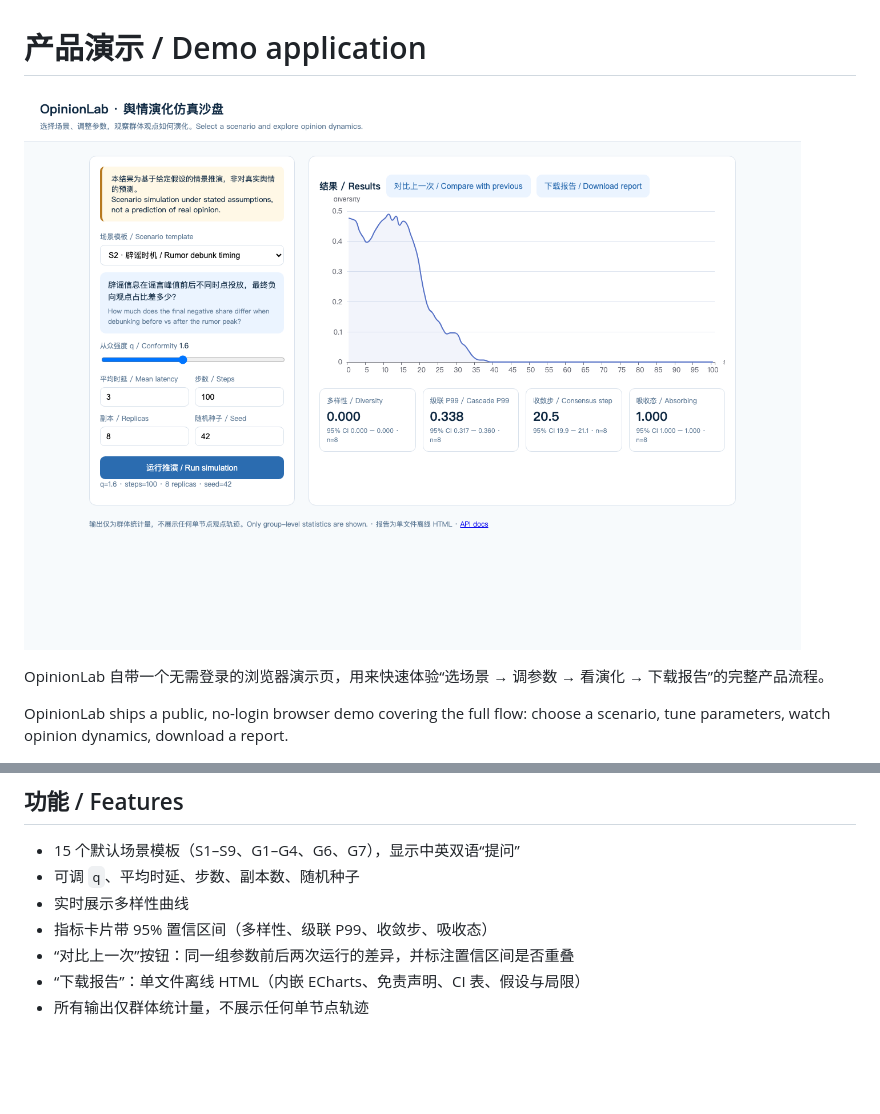
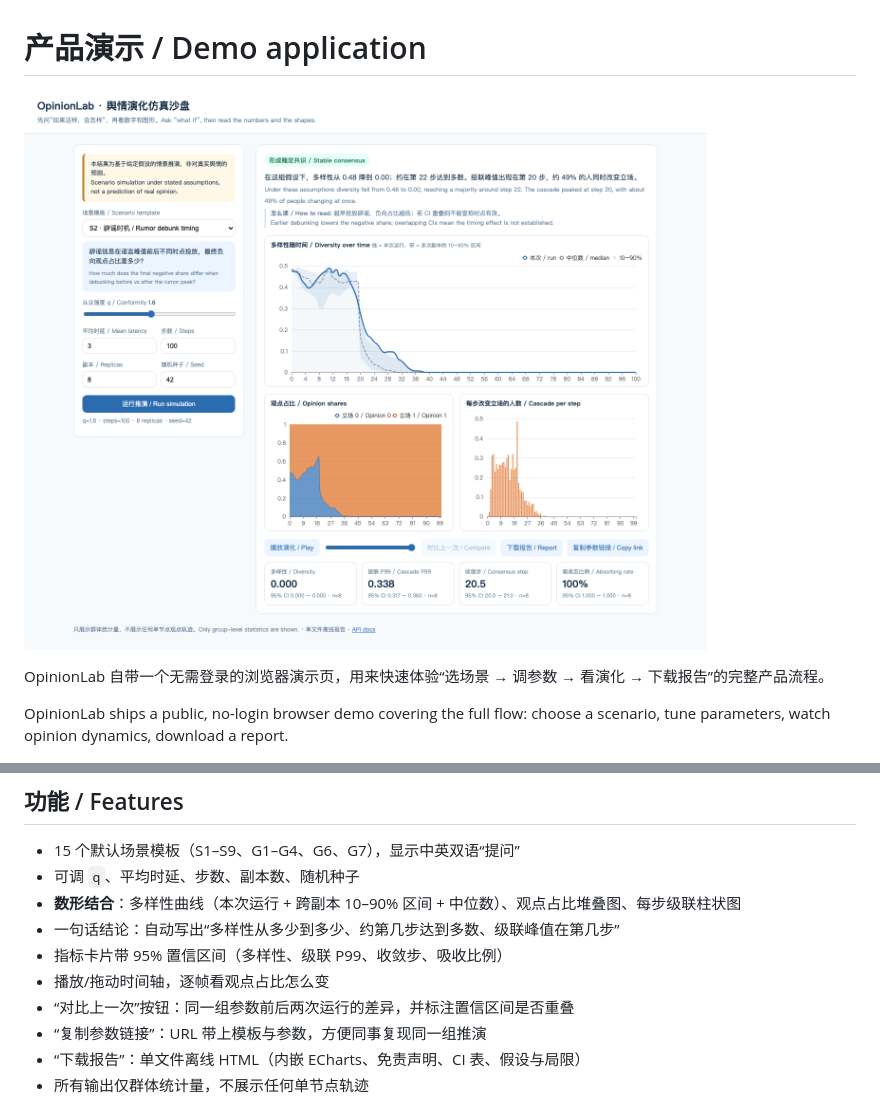
Before and after one commit to cxy2696/opinionlab, a Markdown page: docs/DEMO.md, 2 parts joined by grey strips. Rendered like a GitHub page; pictures changed too: docs/demo.png; blank space fills up the shorter version.

```diff
--- a/docs/DEMO.md
+++ b/docs/DEMO.md
@@ -21,9 +21,12 @@ The demo only needs the engine and static assets; it does not require Postgres/R
 
 - 15 个默认场景模板（S1–S9、G1–G4、G6、G7），显示中英双语“提问”
 - 可调 `q`、平均时延、步数、副本数、随机种子
-- 实时展示多样性曲线
-- 指标卡片带 95% 置信区间（多样性、级联 P99、收敛步、吸收态）
+- **数形结合**：多样性曲线（本次运行 + 跨副本 10–90% 区间 + 中位数）、观点占比堆叠图、每步级联柱状图
+- 一句话结论：自动写出“多样性从多少到多少、约第几步达到多数、级联峰值在第几步”
+- 指标卡片带 95% 置信区间（多样性、级联 P99、收敛步、吸收比例）
+- 播放/拖动时间轴，逐帧看观点占比怎么变
 - “对比上一次”按钮：同一组参数前后两次运行的差异，并标注置信区间是否重叠
+- “复制参数链接”：URL 带上模板与参数，方便同事复现同一组推演
 - “下载报告”：单文件离线 HTML（内嵌 ECharts、免责声明、CI 表、假设与局限）
 - 所有输出仅群体统计量，不展示任何单节点轨迹
 
```
Also changed, not shown: other parts of docs/DEMO.md (+31 -0 lines), 9 other files.
